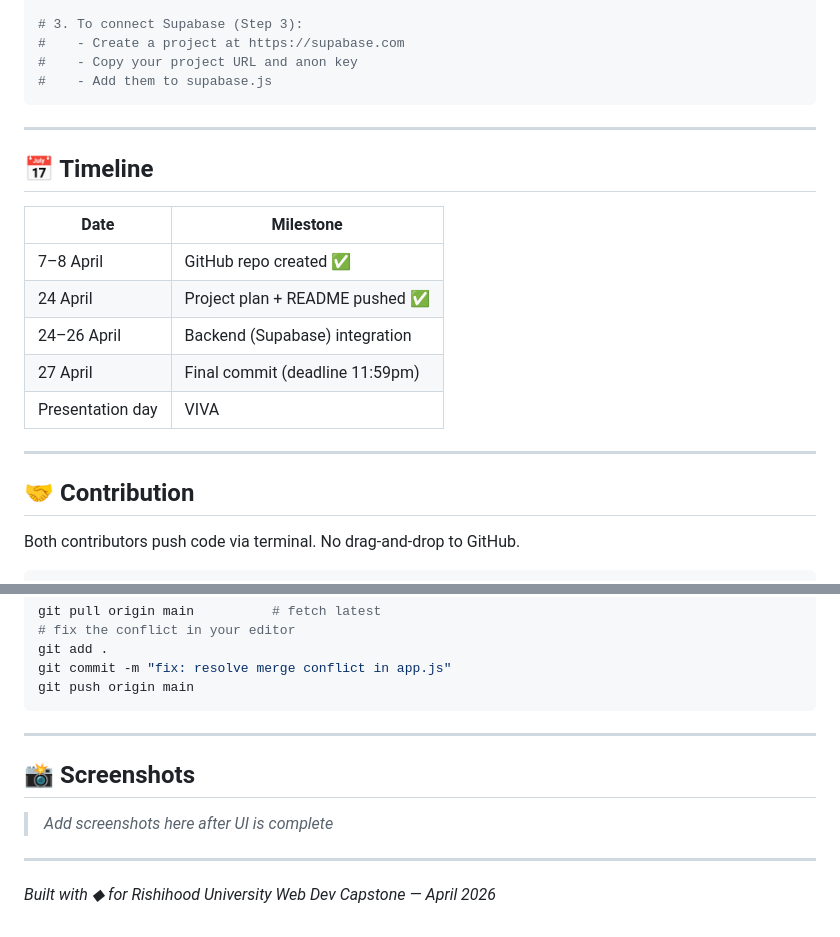
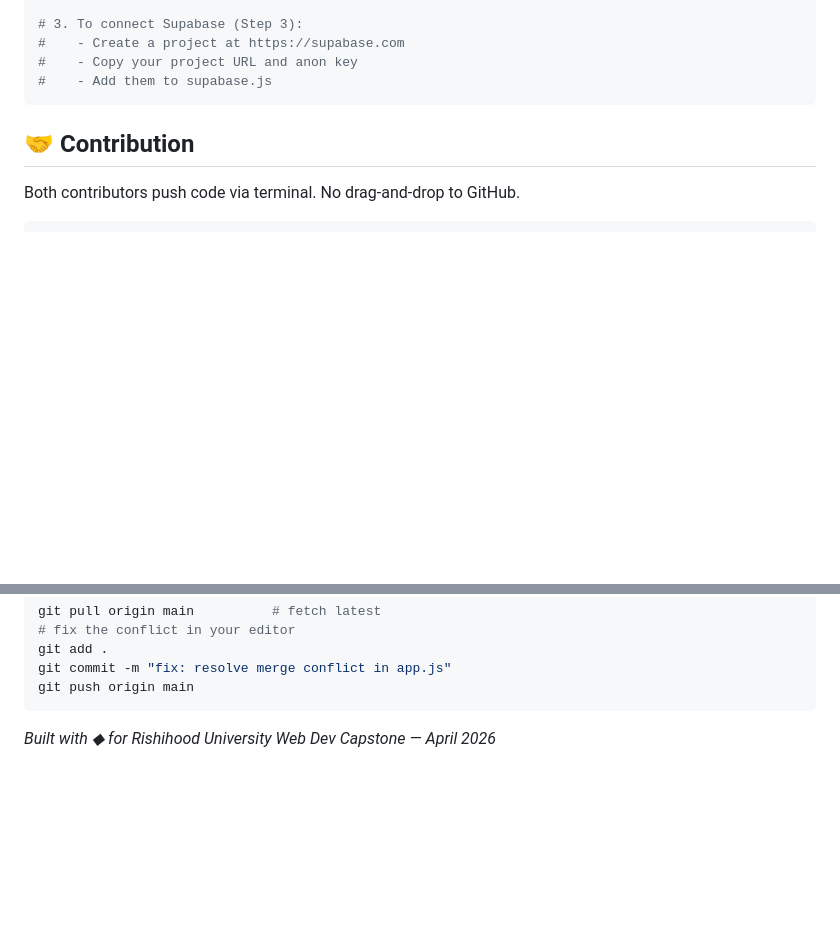
Before and after one commit to flawlessyash/Web-Development-Capstone-Project, a Markdown page: README.md, 2 parts joined by grey strips. Drawn GitHub-style; blank space fills up the shorter version.

````diff
--- a/README.md
+++ b/README.md
@@ -226,19 +226,6 @@ open index.html
 #    - Add them to supabase.js
 ```
 
----
-
-## 📅 Timeline
-
-| Date | Milestone |
-|------|-----------|
-| 7–8 April | GitHub repo created ✅ |
-| 24 April | Project plan + README pushed ✅ |
-| 24–26 April | Backend (Supabase) integration |
-| 27 April | Final commit (deadline 11:59pm) |
-| Presentation day | VIVA |
-
----
 
 ## 🤝 Contribution
 
@@ -262,12 +249,5 @@ git commit -m "fix: resolve merge conflict in app.js"
 git push origin main
 ```
 
----
-
-## 📸 Screenshots
-
-> _Add screenshots here after UI is complete_
-
----
 
 *Built with ◆ for Rishihood University Web Dev Capstone — April 2026*
````
Also changed, not shown: other parts of README.md (+7 -7 lines).
